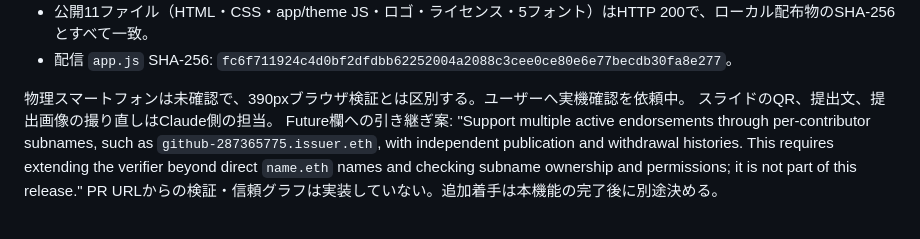
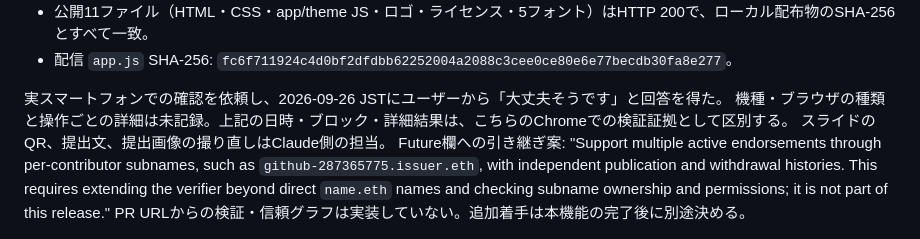
Before and after one commit to geeknees/devouch, a Markdown page: docs/implementation-status.md, the part around the change. GitHub-like rendering.

Commit message:
docs: record the user's mobile check

```diff
--- a/docs/implementation-status.md
+++ b/docs/implementation-status.md
@@ -81,7 +81,8 @@ Universal Resolverの正引き一致確認を使い、推薦の公開先recordNa
 - 公開11ファイル（HTML・CSS・app/theme JS・ロゴ・ライセンス・5フォント）はHTTP 200で、ローカル配布物のSHA-256とすべて一致。
 - 配信 `app.js` SHA-256: `fc6f711924c4d0bf2dfdbb62252004a2088c3cee0ce80e6e77becdb30fa8e277`。
 
-物理スマートフォンは未確認で、390pxブラウザ検証とは区別する。ユーザーへ実機確認を依頼中。
+実スマートフォンでの確認を依頼し、2026-09-26 JSTにユーザーから「大丈夫そうです」と回答を得た。
+機種・ブラウザの種類と操作ごとの詳細は未記録。上記の日時・ブロック・詳細結果は、こちらのChromeでの検証証拠として区別する。
 スライドのQR、提出文、提出画像の撮り直しはClaude側の担当。
 Future欄への引き継ぎ案: "Support multiple active endorsements through per-contributor subnames, such as
 `github-287365775.issuer.eth`, with independent publication and withdrawal histories. This requires extending
```
